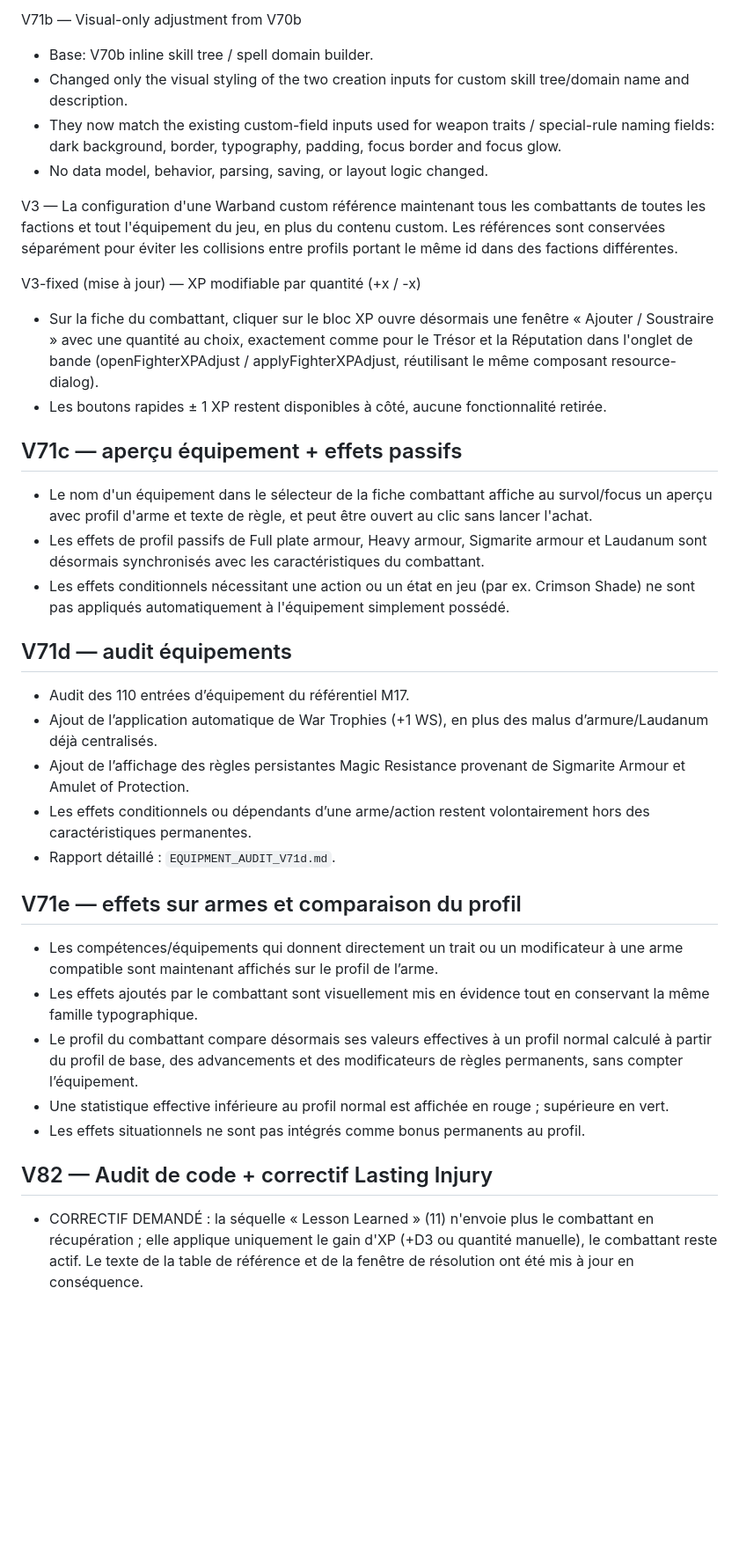
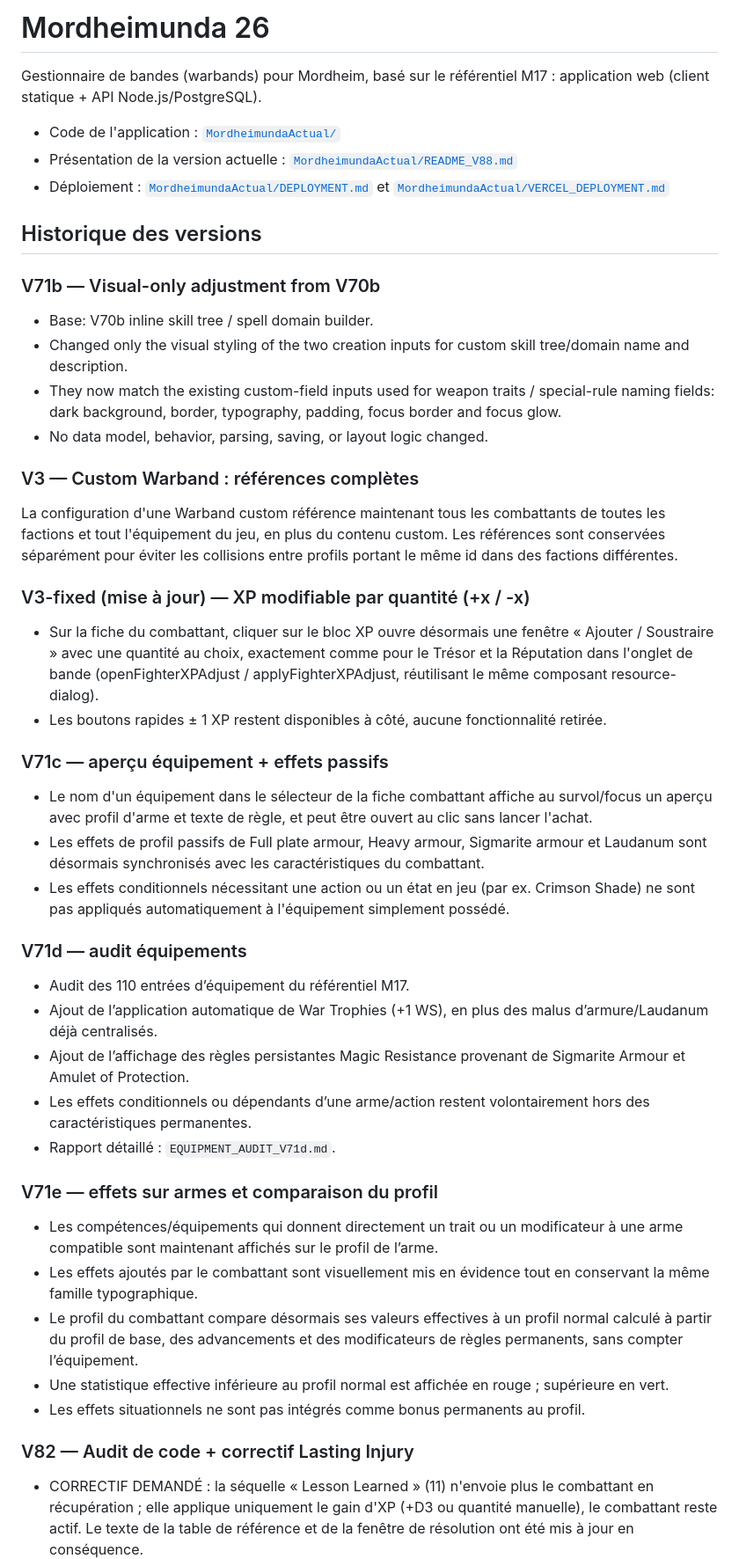
Before and after one commit to victorpietri14-design/Mordheimunda, a Markdown page: README.md, the part around one of its changes. Shown at 88% size. Drawn GitHub-style; blank space fills up the shorter version.

Commit message:
Add title and overview to root README
Give the repository landing page a title, a short project description,
links to the app folder and deployment docs, and consistent headings
for the version history entries.

Co-Authored-By: Claude Opus 5.5 <noreply@anthropic.com>
Claude-Session: https://claude.ai/code/session_0121Rr9s5eRdaA4pw38coZQo

```diff
--- a/README.md
+++ b/README.md
@@ -1,23 +1,34 @@
-V71b — Visual-only adjustment from V70b
+# Mordheimunda 26
+
+Gestionnaire de bandes (warbands) pour Mordheim, basé sur le référentiel M17 : application web (client statique + API Node.js/PostgreSQL).
+
+- Code de l'application : [`MordheimundaActual/`](MordheimundaActual/)
+- Présentation de la version actuelle : [`MordheimundaActual/README_V88.md`](MordheimundaActual/README_V88.md)
+- Déploiement : [`MordheimundaActual/DEPLOYMENT.md`](MordheimundaActual/DEPLOYMENT.md) et [`MordheimundaActual/VERCEL_DEPLOYMENT.md`](MordheimundaActual/VERCEL_DEPLOYMENT.md)
+
+## Historique des versions
+
+### V71b — Visual-only adjustment from V70b
 - Base: V70b inline skill tree / spell domain builder.
 - Changed only the visual styling of the two creation inputs for custom skill tree/domain name and description.
 - They now match the existing custom-field inputs used for weapon traits / special-rule naming fields: dark background, border, typography, padding, focus border and focus glow.
 - No data model, behavior, parsing, saving, or layout logic changed.
 
 
-V3 — La configuration d'une Warband custom référence maintenant tous les combattants de toutes les factions et tout l'équipement du jeu, en plus du contenu custom. Les références sont conservées séparément pour éviter les collisions entre profils portant le même id dans des factions différentes.
+### V3 — Custom Warband : références complètes
+La configuration d'une Warband custom référence maintenant tous les combattants de toutes les factions et tout l'équipement du jeu, en plus du contenu custom. Les références sont conservées séparément pour éviter les collisions entre profils portant le même id dans des factions différentes.
 
-V3-fixed (mise à jour) — XP modifiable par quantité (+x / -x)
+### V3-fixed (mise à jour) — XP modifiable par quantité (+x / -x)
 - Sur la fiche du combattant, cliquer sur le bloc XP ouvre désormais une fenêtre « Ajouter / Soustraire » avec une quantité au choix, exactement comme pour le Trésor et la Réputation dans l'onglet de bande (openFighterXPAdjust / applyFighterXPAdjust, réutilisant le même composant resource-dialog).
 - Les boutons rapides ± 1 XP restent disponibles à côté, aucune fonctionnalité retirée.
 
 
-## V71c — aperçu équipement + effets passifs
+### V71c — aperçu équipement + effets passifs
 - Le nom d'un équipement dans le sélecteur de la fiche combattant affiche au survol/focus un aperçu avec profil d'arme et texte de règle, et peut être ouvert au clic sans lancer l'achat.
 - Les effets de profil passifs de Full plate armour, Heavy armour, Sigmarite armour et Laudanum sont désormais synchronisés avec les caractéristiques du combattant.
 - Les effets conditionnels nécessitant une action ou un état en jeu (par ex. Crimson Shade) ne sont pas appliqués automatiquement à l'équipement simplement possédé.
 
-## V71d — audit équipements
+### V71d — audit équipements
 - Audit des 110 entrées d’équipement du référentiel M17.
 - Ajout de l’application automatique de War Trophies (+1 WS), en plus des malus d’armure/Laudanum déjà centralisés.
 - Ajout de l’affichage des règles persistantes Magic Resistance provenant de Sigmarite Armour et Amulet of Protection.
@@ -25,14 +36,14 @@ V3-fixed (mise à jour) — XP modifiable par quantité (+x / -x)
 - Rapport détaillé : `EQUIPMENT_AUDIT_V71d.md`.
 
 
-## V71e — effets sur armes et comparaison du profil
+### V71e — effets sur armes et comparaison du profil
 - Les compétences/équipements qui donnent directement un trait ou un modificateur à une arme compatible sont maintenant affichés sur le profil de l’arme.
 - Les effets ajoutés par le combattant sont visuellement mis en évidence tout en conservant la même famille typographique.
 - Le profil du combattant compare désormais ses valeurs effectives à un profil normal calculé à partir du profil de base, des advancements et des modificateurs de règles permanents, sans compter l’équipement.
 - Une statistique effective inférieure au profil normal est affichée en rouge ; supérieure en vert.
 - Les effets situationnels ne sont pas intégrés comme bonus permanents au profil.
 
-## V82 — Audit de code + correctif Lasting Injury
+### V82 — Audit de code + correctif Lasting Injury
 - CORRECTIF DEMANDÉ : la séquelle « Lesson Learned » (11) n'envoie plus le combattant en récupération ; elle applique uniquement le gain d'XP (+D3 ou quantité manuelle), le combattant reste actif. Le texte de la table de référence et de la fenêtre de résolution ont été mis à jour en conséquence.
 - BUG CORRIGÉ : `confirmHenchRoll`, la fonction censée appliquer le résultat du jet d'avancement Henchman (table p.129), n'existait pas du tout — la fonctionnalité entière était cassée depuis son introduction. Elle a été implémentée : dépense les 6 XP, applique le +1 caractéristique choisi (en respectant le maximum racial), ou promeut en Veteran selon le résultat.
 - BUG CORRIGÉ : `updateFighterStat` (édition manuelle d'une caractéristique sur la fiche) n'existait pas non plus ; implémentée, avec respect du plafond racial (page 129).
```
Also changed, not shown: other parts of README.md (+1 -1 lines).
